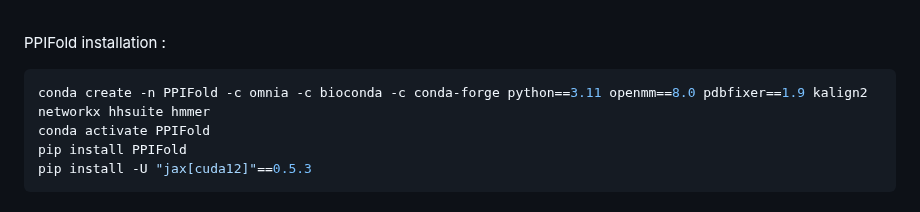
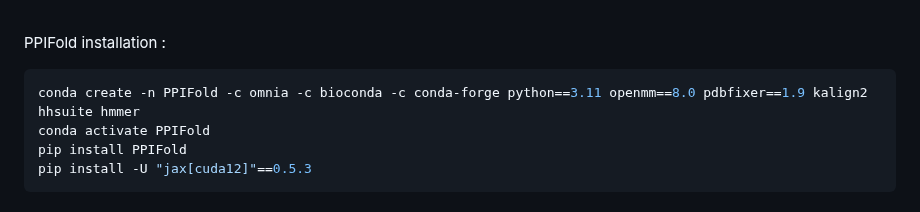
Before and after one commit to Qrouger/PPIFold, a Markdown page: README.md, the part around the change. Rendered like a GitHub page.

````diff
--- a/README.md
+++ b/README.md
@@ -60,7 +60,7 @@ https://zenodo.org/records/15358984?token=eyJhbGciOiJIUzUxMiJ9.eyJpZCI6IjI3ZjU1O
 
 PPIFold installation :<br>
 ```bash
-conda create -n PPIFold -c omnia -c bioconda -c conda-forge python==3.11 openmm==8.0 pdbfixer==1.9 kalign2 networkx hhsuite hmmer
+conda create -n PPIFold -c omnia -c bioconda -c conda-forge python==3.11 openmm==8.0 pdbfixer==1.9 kalign2 hhsuite hmmer
 conda activate PPIFold
 pip install PPIFold
 pip install -U "jax[cuda12]"==0.5.3
````
